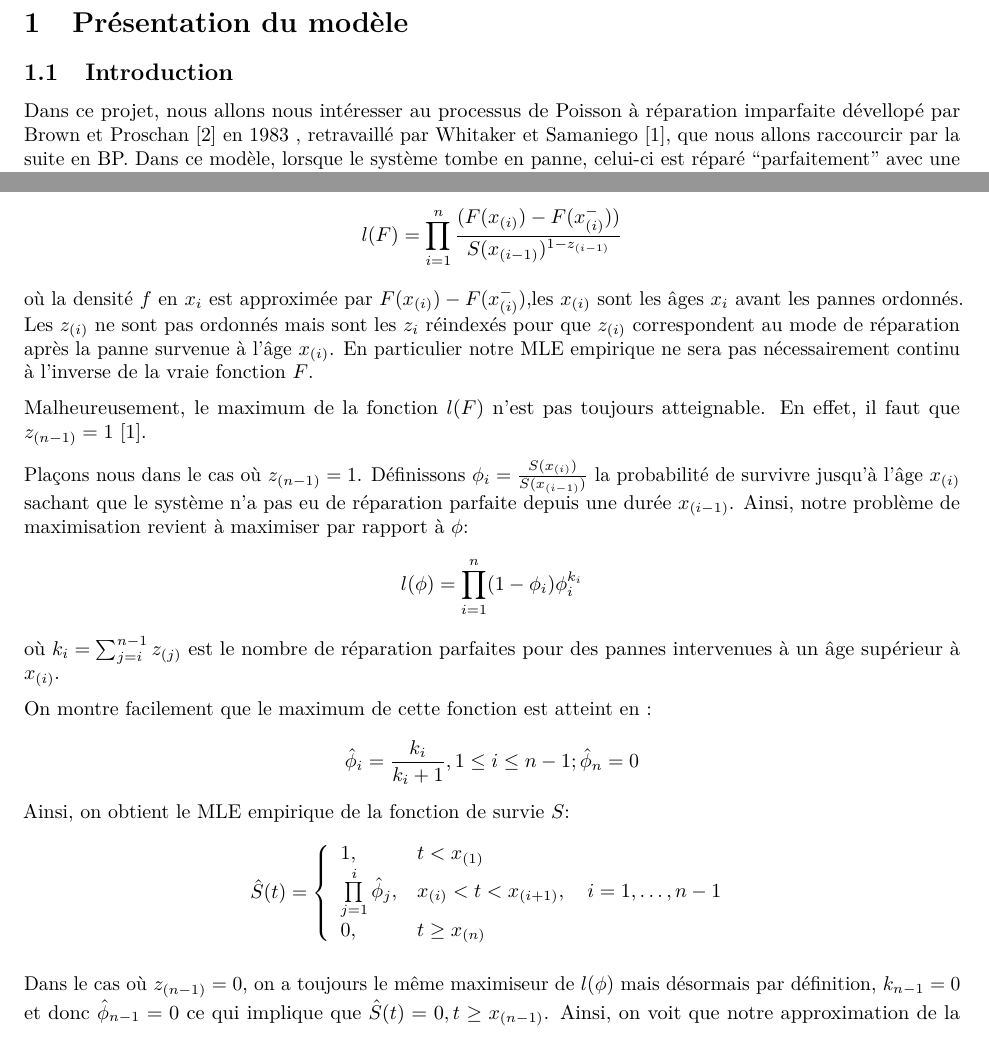
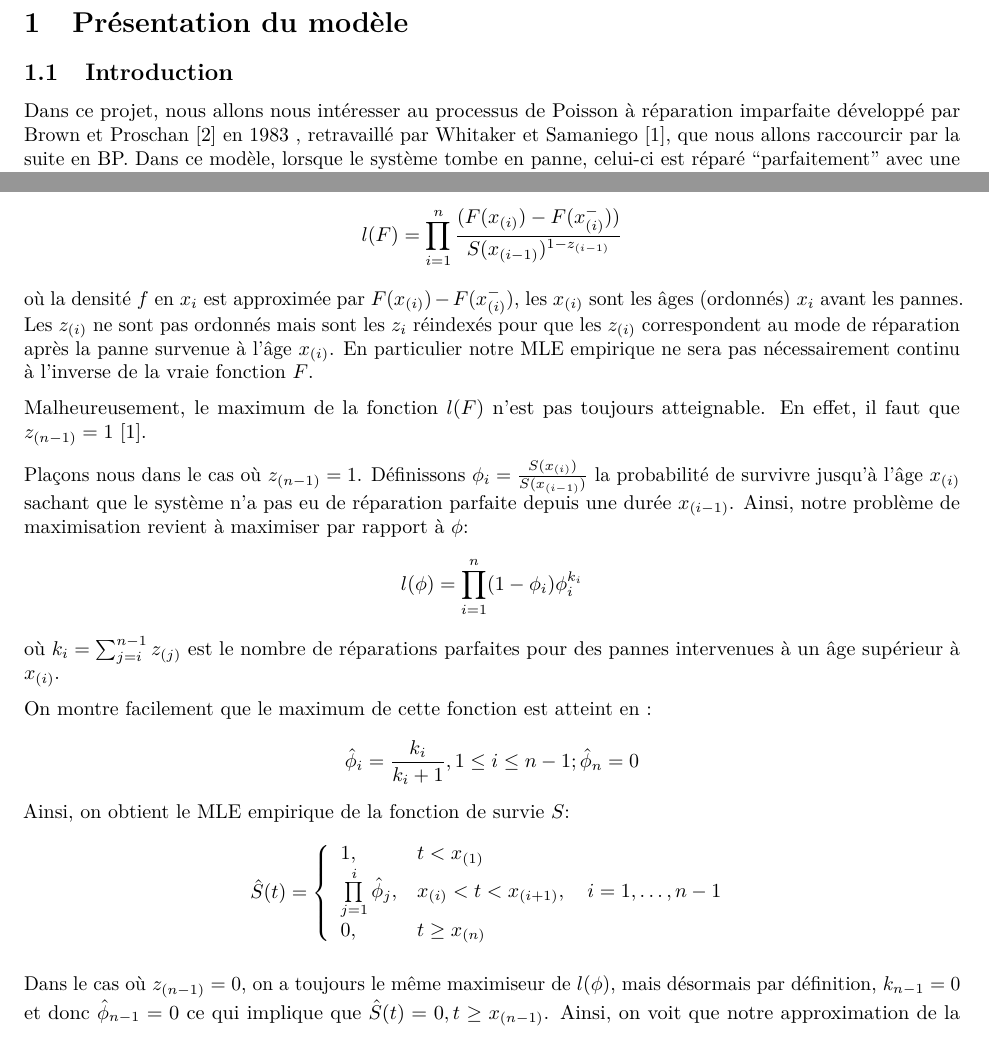
Before and after one commit to P-Point-all/BP_Imperfect_Repair, an R Markdown document (Projet-Poisson.Rmd): two parts of pages 2 and 3 of 14, joined at a grey line, cut so that both start at the same text. Rendered offline with R 4.5, knitr and Pandoc, then LaTeX, with nearby package versions; code that draws random numbers runs with fixed seeds of ours; some code elsewhere in the file could not run offline.

Commit message:
Reformulations, corrections orthographiques et textuelles

```diff
--- a/Projet-Poisson.Rmd
+++ b/Projet-Poisson.Rmd
@@ -26,7 +26,7 @@ library(dplyr)
 # Présentation du modèle
 ## Introduction
 
-Dans ce projet, nous allons nous intéresser au processus de Poisson à réparation imparfaite dévellopé par Brown et Proschan [@Brown1983] en 1983 , retravaillé par Whitaker et Samaniego [@Whitaker1989], que nous allons raccourcir par la suite en BP. Dans ce modèle, lorsque le système tombe en panne, celui-ci est réparé "parfaitement" avec une probabilité $p$: il redevient donc dans un état neuf. Sinon, le système est remis dans un état équivalent à celui précédant la panne.
+Dans ce projet, nous allons nous intéresser au processus de Poisson à réparation imparfaite développé par Brown et Proschan [@Brown1983] en 1983 , retravaillé par Whitaker et Samaniego [@Whitaker1989], que nous allons raccourcir par la suite en BP. Dans ce modèle, lorsque le système tombe en panne, celui-ci est réparé "parfaitement" avec une probabilité $p$: il redevient donc dans un état neuf. Sinon, le système est remis dans un état équivalent à celui précédant la panne.
 
 Pour ce faire, commençons par introduire les notations qui nous seront nécessaires. On note $T_i$ les temps entre chaque panne. On note $A_i$ l'âge du système après la $i$-ème panne. Ainsi, $A_i=0$ si l'on a une réparation parfaite après la $i$-ème panne et $A_i=A_{i-1}+T_i>0$ sinon. On note $F$ la fonction de répartition de l'âge sur $[0,+\infty[$ et $S$ la fonction de survie associé à $F$ notée $S(t)=P(T>t)=1-F(t)$.
 
@@ -90,7 +90,7 @@ Pour trouver un estimateur empirique du MLE de F, on peut maximiser la partie ne
 $$
 l(F)= \prod^n_{i=1}\frac{(F(x_{(i)})-F(x_{(i)}^-))}{S(x_{(i-1)})^{1-z_{(i-1)}}}
 $$
-où la densité $f$ en $x_i$ est approximée par $F(x_{(i)})-F(x_{(i)}^-)$,les $x_{(i)}$ sont les âges $x_i$ avant les pannes ordonnés. Les $z_{(i)}$ ne sont pas ordonnés mais sont les $z_i$ réindexés pour que $z_{(i)}$ correspondent au mode de réparation après la panne survenue à l'âge $x_{(i)}$.
+où la densité $f$ en $x_i$ est approximée par $F(x_{(i)})-F(x_{(i)}^-)$, les $x_{(i)}$ sont les âges (ordonnés) $x_i$ avant les pannes. Les $z_{(i)}$ ne sont pas ordonnés mais sont les $z_i$ réindexés pour que les $z_{(i)}$ correspondent au mode de réparation après la panne survenue à l'âge $x_{(i)}$.
 En particulier notre MLE empirique ne sera pas nécessairement continu à l'inverse de la vraie fonction $F$.
 
 Malheureusement, le maximum de la fonction $l(F)$ n'est pas toujours atteignable. En effet, il faut que $z_{(n-1)} = 1$ [@Whitaker1989].
@@ -99,7 +99,7 @@ Plaçons nous dans le cas où $z_{(n-1)}=1$. Définissons $\phi_i=\frac{S(x_{(i)
 $$
 l(\phi)=\prod^n_{i=1}(1-\phi_i)\phi_i^{k_i}
 $$
-où $k_i=\sum^{n-1}_{j=i} z_{(j)}$ est le nombre de réparation parfaites pour des pannes intervenues à un âge supérieur à $x_{(i)}$.
+où $k_i=\sum^{n-1}_{j=i} z_{(j)}$ est le nombre de réparations parfaites pour des pannes intervenues à un âge supérieur à $x_{(i)}$.
 
 On montre facilement que le maximum de cette fonction est atteint en :
 $$
@@ -117,7 +117,7 @@ $$
 \right.
 $$
 
-Dans le cas où $z_{(n-1)}=0$, on a toujours le même maximiseur de $l(\phi)$ mais désormais par définition, $k_{n-1}=0$ et donc $\hat\phi_{n-1}=0$ ce qui implique que $\hat S(t)=0, t \geq x_{(n-1)}$. Ainsi, on voit que notre approximation de la vraisemblance $l(F)$ n'est pas définie car dans le dernier terme du produit, on a une division par 0. C'est pourquoi dans ce cas précis, il n'existe pas de MLE empirique issu de la maximisation de notre estimation de la vraisemblance. Ce MLE empirique est en réalité un "neighbourhood MLE" de F dans une certaine topologie, on peut tout de même l'utiliser pour $z_{(n-1)}=0$.
+Dans le cas où $z_{(n-1)}=0$, on a toujours le même maximiseur de $l(\phi)$, mais désormais par définition, $k_{n-1}=0$ et donc $\hat\phi_{n-1}=0$ ce qui implique que $\hat S(t)=0, t \geq x_{(n-1)}$. Ainsi, on voit que notre approximation de la vraisemblance $l(F)$ n'est pas définie car dans le dernier terme du produit, on a une division par 0. C'est pourquoi dans ce cas précis, il n'existe pas de MLE empirique issu de la maximisation de notre estimation de la vraisemblance. Ce MLE empirique est en réalité un "neighbourhood MLE" de F dans une certaine topologie, on peut tout de même l'utiliser pour $z_{(n-1)}=0$.
 
 Ce modèle de BP peut-être vu comme une suite de réparations parfaites indépendantes, ainsi, on peut se restreindre aux temps de réparations parfaites pour étudier les propriétés du modèle.
 On a le résultat suivant (citer BP 1983) qui nous dit que si $Y_1$ est l'âge du système à la première réparation parfaite, alors la fonction de survie $S_y$ de $Y_1$ vérifie:
```
Also changed, not shown: Projet-Poisson.Rmd (2 more changed lines).
